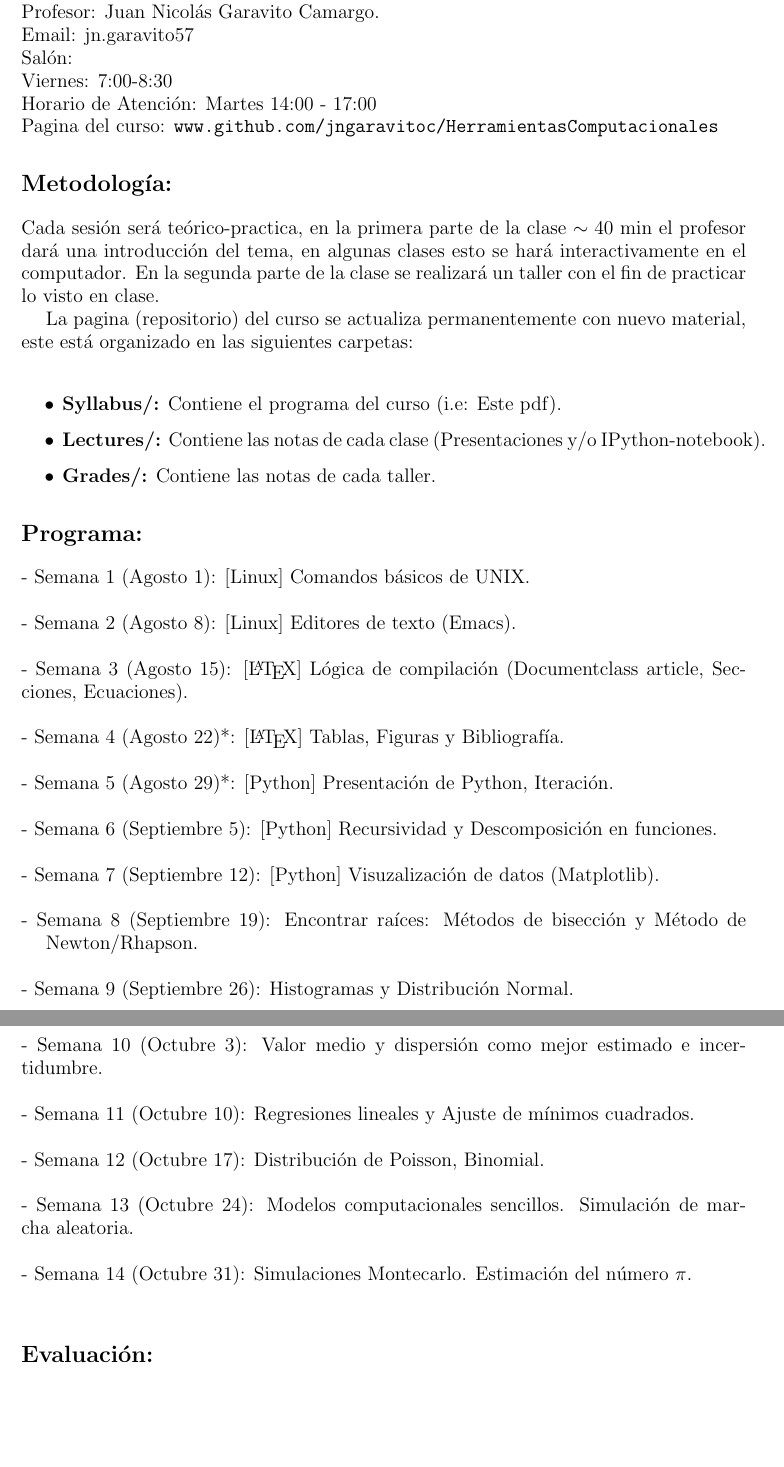
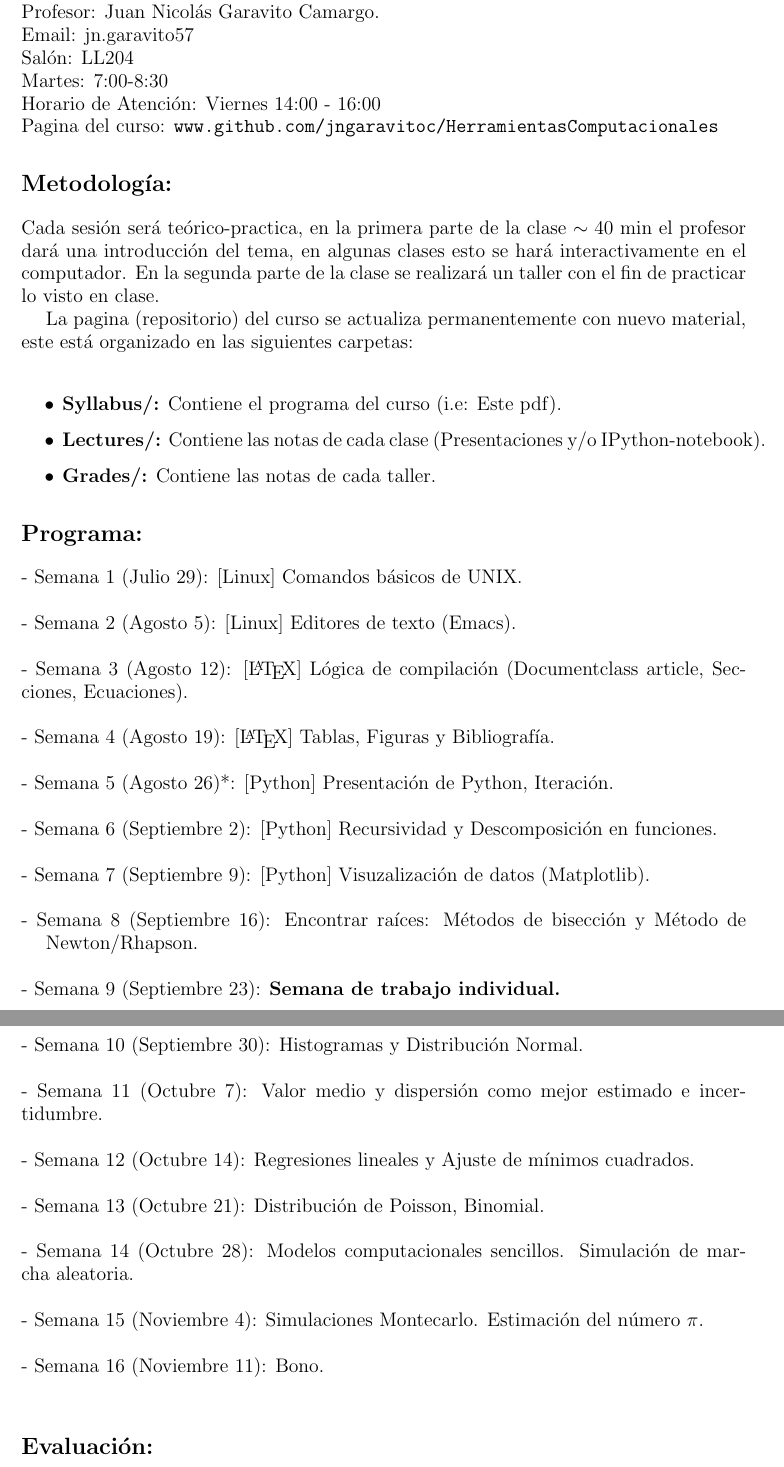
Before and after one commit to ComputoCienciasUniandes/HerramientasComputacionales, a LaTeX document (Syllabus/syllabus.tex): two parts of pages 1 and 2 of 2, joined at a grey line, cut so that both start at the same text, the shorter picture padded with empty space. Compiled offline with pdfLaTeX.

Commit message:
Updates with new dates

```diff
--- a/Syllabus/syllabus.tex
+++ b/Syllabus/syllabus.tex
@@ -8,12 +8,12 @@
 \textsc{\LARGE Herramientas Computacionales}\\
 \textsc{\large Unversidad de los Andes.}\\
 \end{center}
-\large{FISI-2026, Semestre 2014-20.}\\
+\large{FISI-2026, Secci\'on 3, Semestre 2014-20.}\\
 \large{Profesor: Juan Nicol\'as Garavito Camargo.}\\
 \large{Email: jn.garavito57}\\
-\large{Sal\'on:}\\
-\large{Viernes: 7:00-8:30}\\
-\large{Horario de Atenci\'on: Martes 14:00 - 17:00}\\
+\large{Sal\'on: LL204}\\
+\large{Martes: 7:00-8:30}\\
+\large{Horario de Atenci\'on: Viernes 14:00 - 16:00}\\
 \large{Pagina del curso: \verb"www.github.com/jngaravitoc/HerramientasComputacionales"}
 
 \section*{Metodolog\'ia:}
@@ -34,33 +34,37 @@ La pagina (repositorio) del curso se actualiza permanentemente con nuevo materia
 
 
 \section*{Programa:}
--\ Semana 1 (Agosto 1): [Linux] Comandos b\'asicos de UNIX. \\
+-\ Semana 1 (Julio 29): [Linux] Comandos b\'asicos de UNIX. \\
 \\
--\ Semana 2 (Agosto 8): [Linux] Editores de texto (Emacs). \\
+-\ Semana 2 (Agosto 5): [Linux] Editores de texto (Emacs). \\
 \\
--\ Semana 3 (Agosto 15): [\LaTeX] L\'ogica de compilaci\'on (Documentclass article, Secciones, Ecuaciones).\\
+-\ Semana 3 (Agosto 12): [\LaTeX] L\'ogica de compilaci\'on (Documentclass article, Secciones, Ecuaciones).\\
 \\
--\ Semana 4 (Agosto 22)*: [\LaTeX] Tablas, Figuras y Bibliograf\'ia. \\
+-\ Semana 4 (Agosto 19): [\LaTeX] Tablas, Figuras y Bibliograf\'ia. \\
 \\
--\ Semana 5 (Agosto 29)*: [Python] Presentaci\'on de Python, Iteraci\'on. \\
+-\ Semana 5 (Agosto 26)*: [Python] Presentaci\'on de Python, Iteraci\'on. \\
 \\
--\ Semana 6 (Septiembre 5): [Python] Recursividad y Descomposici\'on en funciones. \\
+-\ Semana 6 (Septiembre 2): [Python] Recursividad y Descomposici\'on en funciones. \\
 \\
--\ Semana 7 (Septiembre 12): [Python] Visuzalizaci\'on de datos (Matplotlib). \\
+-\ Semana 7 (Septiembre 9): [Python] Visuzalizaci\'on de datos (Matplotlib). \\
 \\
--\ Semana 8 (Septiembre 19): Encontrar ra\'ices: M\'etodos de bisecci\'on y  M\'etodo de \indent Newton/Rhapson. \\
+-\ Semana 8 (Septiembre 16): Encontrar ra\'ices: M\'etodos de bisecci\'on y  M\'etodo de \indent Newton/Rhapson. \\
 \\
--\ Semana 9 (Septiembre 26): Histogramas y Distribuci\'on Normal. \\
+-\ Semana 9 (Septiembre 23): \textbf{Semana de trabajo individual.}
 \\
--\ Semana 10 (Octubre 3): Valor medio y dispersi\'on como mejor estimado e incertidumbre. \\
+-\ Semana 10 (Septiembre 30): Histogramas y Distribuci\'on Normal. \\
 \\
--\ Semana 11 (Octubre 10): Regresiones lineales y Ajuste de m\'inimos cuadrados. \\
+-\ Semana 11 (Octubre 7): Valor medio y dispersi\'on como mejor estimado e incertidumbre. \\
 \\
--\ Semana 12 (Octubre 17): Distribuci\'on de Poisson, Binomial. \\
+-\ Semana 12 (Octubre 14): Regresiones lineales y Ajuste de m\'inimos cuadrados. \\
 \\
--\ Semana 13 (Octubre 24): Modelos computacionales sencillos. Simulaci\'on de marcha aleatoria. \\
+-\ Semana 13 (Octubre 21): Distribuci\'on de Poisson, Binomial. \\
 \\
--\ Semana 14 (Octubre 31): Simulaciones Montecarlo.  Estimaci\'on del n\'umero $\pi$. \\
+-\ Semana 14 (Octubre 28): Modelos computacionales sencillos. Simulaci\'on de marcha aleatoria. \\
+\\
+-\ Semana 15 (Noviembre 4): Simulaciones Montecarlo.  Estimaci\'on del n\'umero $\pi$. \\
+\\
+-\ Semana 16 (Noviembre 11): Bono.\\
 
 
 \section*{Evaluaci\'on:}
```
Also changed, not shown: Syllabus/syllabus.pdf, Syllabus/syllabus.tex (2 more changed lines).
